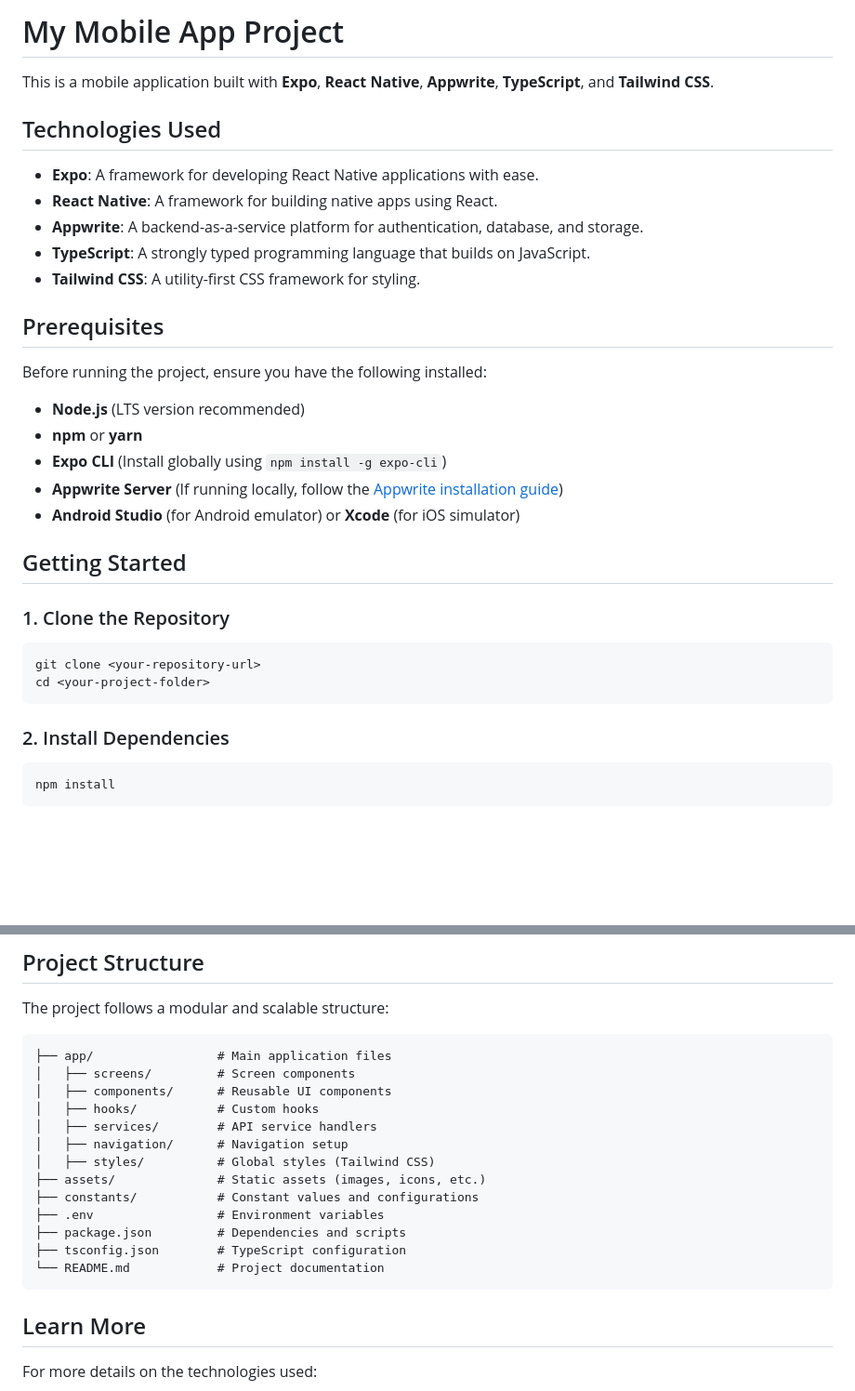
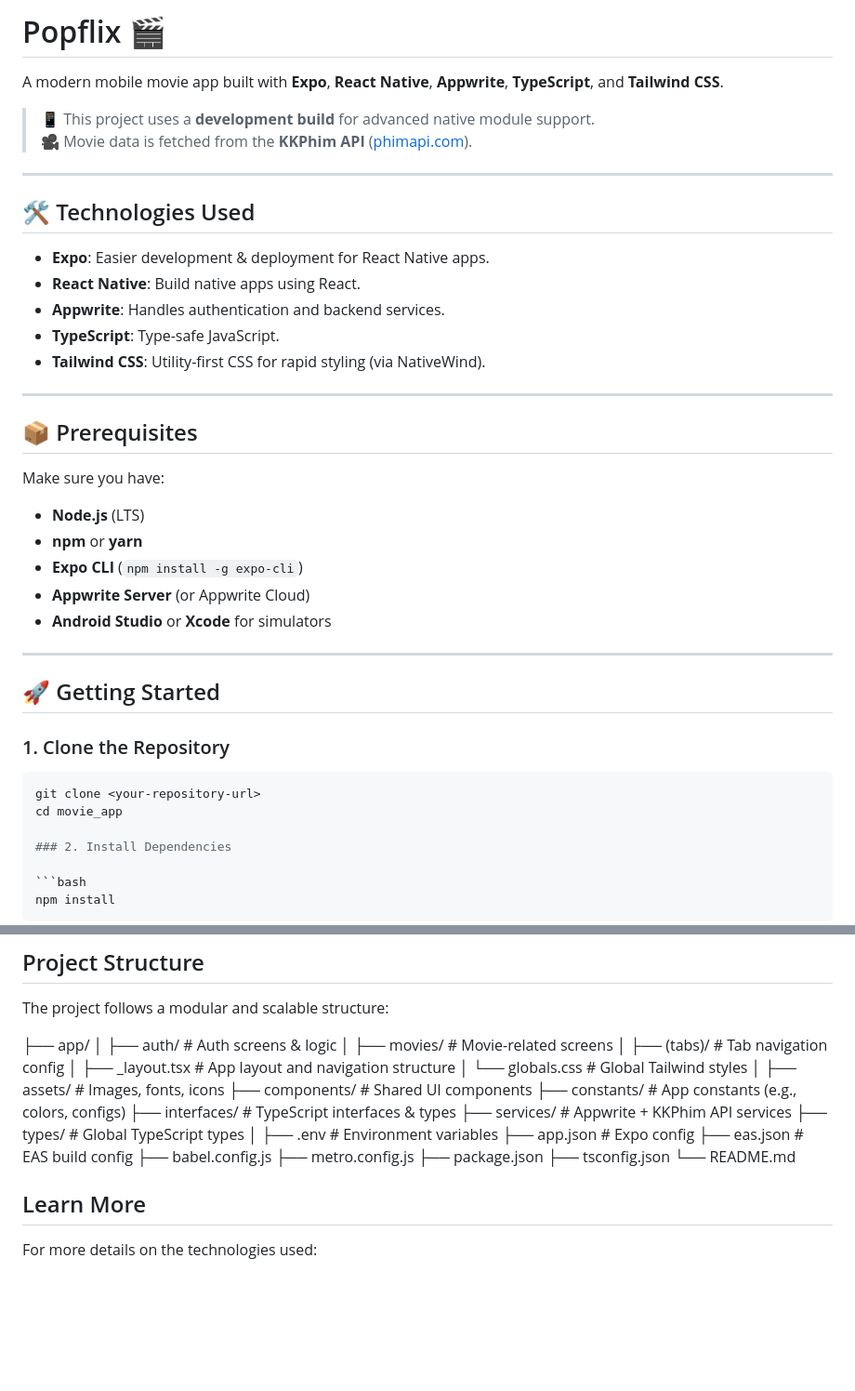
Before and after one commit to MinhKhoa2209/POPFLIX_ReactNative, a Markdown page: README.md, 2 parts joined by grey strips. Shown at 93% size. Drawn GitHub-style; blank space fills up the shorter version.

````diff
--- a/README.md
+++ b/README.md
@@ -1,33 +1,41 @@
-# My Mobile App Project
+# Popflix 🎬
 
-This is a mobile application built with **Expo**, **React Native**, **Appwrite**, **TypeScript**, and **Tailwind CSS**.
+A modern mobile movie app built with **Expo**, **React Native**, **Appwrite**, **TypeScript**, and **Tailwind CSS**.
 
-## Technologies Used
+> 📱 This project uses a **development build** for advanced native module support.
+> 🎥 Movie data is fetched from the **KKPhim API** ([phimapi.com](https://phimapi.com)).
 
-- **Expo**: A framework for developing React Native applications with ease.
-- **React Native**: A framework for building native apps using React.
-- **Appwrite**: A backend-as-a-service platform for authentication, database, and storage.
-- **TypeScript**: A strongly typed programming language that builds on JavaScript.
-- **Tailwind CSS**: A utility-first CSS framework for styling.
+---
 
-## Prerequisites
+## 🛠️ Technologies Used
 
-Before running the project, ensure you have the following installed:
+- **Expo**: Easier development & deployment for React Native apps.
+- **React Native**: Build native apps using React.
+- **Appwrite**: Handles authentication and backend services.
+- **TypeScript**: Type-safe JavaScript.
+- **Tailwind CSS**: Utility-first CSS for rapid styling (via NativeWind).
 
-- **Node.js** (LTS version recommended)
+---
+
+## 📦 Prerequisites
+
+Make sure you have:
+
+- **Node.js** (LTS)
 - **npm** or **yarn**
-- **Expo CLI** (Install globally using `npm install -g expo-cli`)
-- **Appwrite Server** (If running locally, follow the [Appwrite installation guide](https://appwrite.io/docs))
-- **Android Studio** (for Android emulator) or **Xcode** (for iOS simulator)
+- **Expo CLI** (`npm install -g expo-cli`)
+- **Appwrite Server** (or Appwrite Cloud)
+- **Android Studio** or **Xcode** for simulators
 
-## Getting Started
+---
+
+## 🚀 Getting Started
 
 ### 1. Clone the Repository
 
 ```bash
 git clone <your-repository-url>
-cd <your-project-folder>
-```
+cd movie_app
 
 ### 2. Install Dependencies
 
@@ -84,21 +92,29 @@ This will move the starter code to the `app-example` directory and create a blan
 
 The project follows a modular and scalable structure:
 
-```
-├── app/                 # Main application files
-│   ├── screens/         # Screen components
-│   ├── components/      # Reusable UI components
-│   ├── hooks/           # Custom hooks
-│   ├── services/        # API service handlers
-│   ├── navigation/      # Navigation setup
-│   ├── styles/          # Global styles (Tailwind CSS)
-├── assets/              # Static assets (images, icons, etc.)
-├── constants/           # Constant values and configurations
-├── .env                 # Environment variables
-├── package.json         # Dependencies and scripts
-├── tsconfig.json        # TypeScript configuration
-└── README.md            # Project documentation
-```
+├── app/
+│   ├── auth/               # Auth screens & logic
+│   ├── movies/             # Movie-related screens
+│   ├── (tabs)/             # Tab navigation config
+│   ├── _layout.tsx         # App layout and navigation structure
+│   └── globals.css         # Global Tailwind styles
+│
+├── assets/                 # Images, fonts, icons
+├── components/             # Shared UI components
+├── constants/              # App constants (e.g., colors, configs)
+├── interfaces/             # TypeScript interfaces & types
+├── services/               # Appwrite + KKPhim API services
+├── types/                  # Global TypeScript types
+│
+├── .env                    # Environment variables
+├── app.json                # Expo config
+├── eas.json                # EAS build config
+├── babel.config.js
+├── metro.config.js
+├── package.json
+├── tsconfig.json
+└── README.md
+
 
 ## Learn More
 
````
